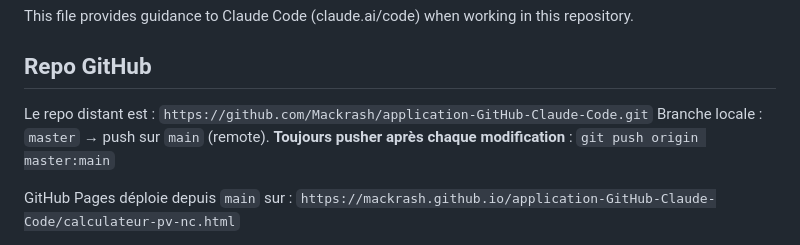
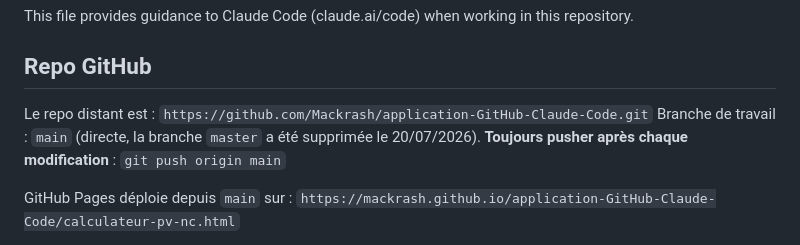
Before and after one commit to Mackrash/application-GitHub-Claude-Code, a Markdown page: CLAUDE.md, the part around the change. GitHub-like rendering.

Commit message:
docs(CLAUDE.md): workflow git aligné — branche main directe, master supprimée
Co-Authored-By: Claude Opus 4.8 (1M context) <noreply@anthropic.com>

```diff
--- a/CLAUDE.md
+++ b/CLAUDE.md
@@ -5,8 +5,8 @@ This file provides guidance to Claude Code (claude.ai/code) when working in this
 ## Repo GitHub
 
 Le repo distant est : `https://github.com/Mackrash/application-GitHub-Claude-Code.git`
-Branche locale : `master` → push sur `main` (remote).
-**Toujours pusher après chaque modification** : `git push origin master:main`
+Branche de travail : `main` (directe, la branche `master` a été supprimée le 20/07/2026).
+**Toujours pusher après chaque modification** : `git push origin main`
 
 GitHub Pages déploie depuis `main` sur :
 `https://mackrash.github.io/application-GitHub-Claude-Code/calculateur-pv-nc.html`
```
